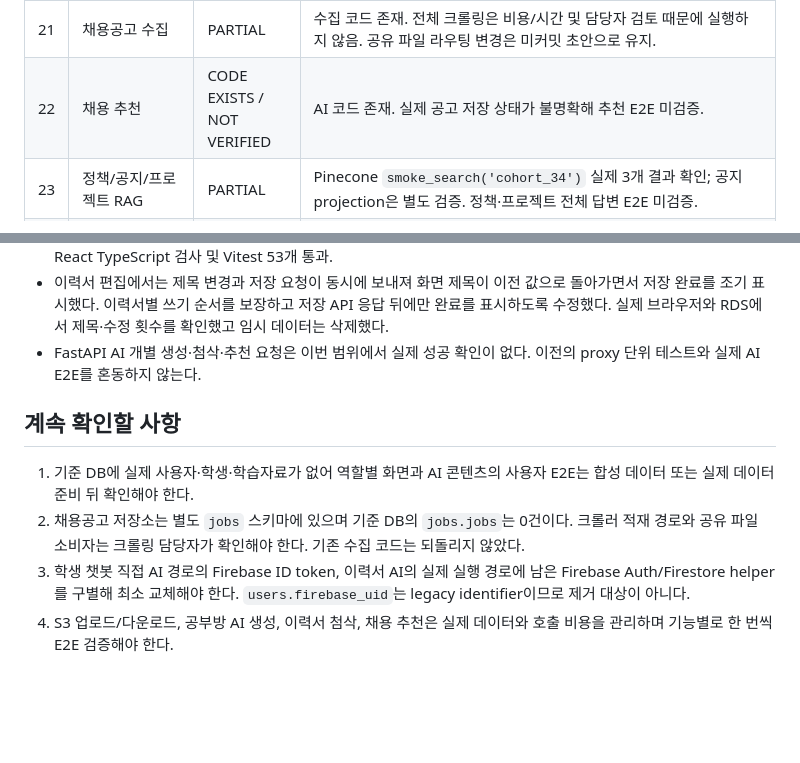
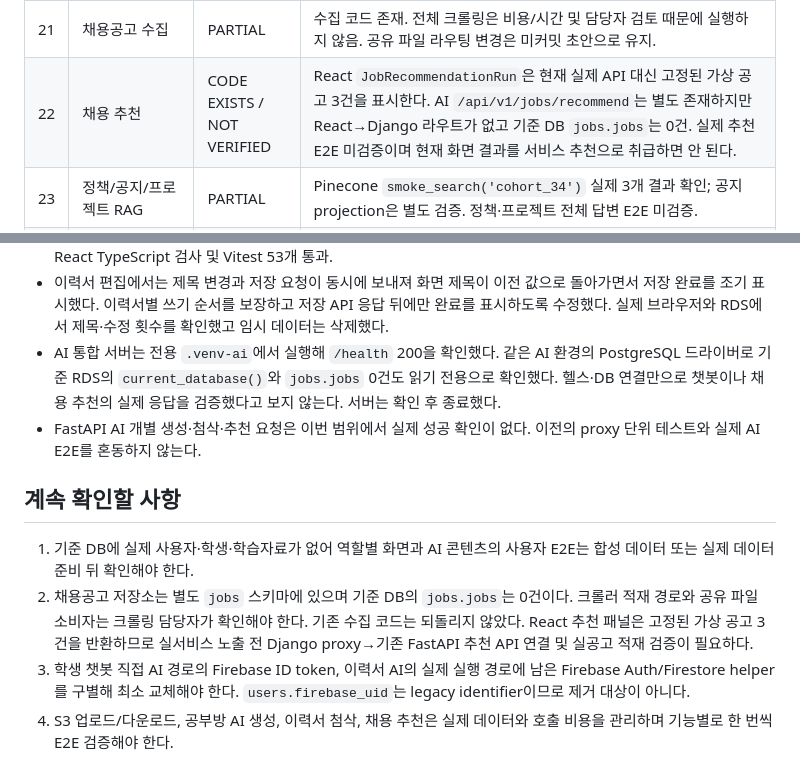
Before and after one commit to SKNETWORKS-FAMILY-AICAMP/SKN34-4th-2Team, a Markdown page: docs/overnight-integration-report.md, 2 parts joined by grey strips. GitHub-like rendering; blank space fills up the shorter version.

Commit message:
docs: flag mock job recommendations and AI health scope

```diff
--- a/docs/overnight-integration-report.md
+++ b/docs/overnight-integration-report.md
@@ -32,7 +32,7 @@ React 데모 모드 테스트만 통과한 항목은 사용자 E2E가 아니다.
 | 19 | 첨삭 적용/undo | CODE EXISTS / NOT VERIFIED | 기존 로직 유지. 실제 적용/되돌리기 E2E 미검증. |
 | 20 | 채용공고 PostgreSQL 저장 | PARTIAL | 기준 DB에 `jobs.jobs`를 포함한 `jobs` 스키마 테이블 8개가 있음. `jobs.jobs`·`jobs.runs`는 현재 0건. 스키마 존재만 확인했으며 크롤러 저장·React 조회·추천 E2E는 미검증. |
 | 21 | 채용공고 수집 | PARTIAL | 수집 코드 존재. 전체 크롤링은 비용/시간 및 담당자 검토 때문에 실행하지 않음. 공유 파일 라우팅 변경은 미커밋 초안으로 유지. |
-| 22 | 채용 추천 | CODE EXISTS / NOT VERIFIED | AI 코드 존재. 실제 공고 저장 상태가 불명확해 추천 E2E 미검증. |
+| 22 | 채용 추천 | CODE EXISTS / NOT VERIFIED | React `JobRecommendationRun`은 현재 실제 API 대신 고정된 가상 공고 3건을 표시한다. AI `/api/v1/jobs/recommend`는 별도 존재하지만 React→Django 라우트가 없고 기준 DB `jobs.jobs`는 0건. 실제 추천 E2E 미검증이며 현재 화면 결과를 서비스 추천으로 취급하면 안 된다. |
 | 23 | 정책/공지/프로젝트 RAG | PARTIAL | Pinecone `smoke_search('cohort_34')` 실제 3개 결과 확인; 공지 projection은 별도 검증. 정책·프로젝트 전체 답변 E2E 미검증. |
 | 24 | 연습/복습 문제 | CODE EXISTS / NOT VERIFIED | `practice_*` Django 테이블 존재. 생성→풀이→신고·검토 E2E 미검증. |
 | 25 | React 화면과 Django API 실제 연결 | PARTIAL | 실제 Chrome에서 관리자 및 임시 학생 각각 React 로그인→Django API 200→RDS bootstrap 200→역할별 대시보드 표시. 전체 화면 계약은 미검증. |
@@ -60,6 +60,10 @@ React 데모 모드 테스트만 통과한 항목은 사용자 E2E가 아니다.
   값으로 돌아가면서 저장 완료를 조기 표시했다. 이력서별 쓰기 순서를 보장하고
   저장 API 응답 뒤에만 완료를 표시하도록 수정했다. 실제 브라우저와 RDS에서
   제목·수정 횟수를 확인했고 임시 데이터는 삭제했다.
+- AI 통합 서버는 전용 `.venv-ai`에서 실행해 `/health` 200을 확인했다. 같은
+  AI 환경의 PostgreSQL 드라이버로 기준 RDS의 `current_database()`와
+  `jobs.jobs` 0건도 읽기 전용으로 확인했다. 헬스·DB 연결만으로 챗봇이나
+  채용 추천의 실제 응답을 검증했다고 보지 않는다. 서버는 확인 후 종료했다.
 - FastAPI AI 개별 생성·첨삭·추천 요청은 이번 범위에서 실제 성공 확인이 없다.
   이전의 proxy 단위 테스트와 실제 AI E2E를 혼동하지 않는다.
 
@@ -70,6 +74,8 @@ React 데모 모드 테스트만 통과한 항목은 사용자 E2E가 아니다.
 2. 채용공고 저장소는 별도 `jobs` 스키마에 있으며 기준 DB의 `jobs.jobs`는 0건이다.
    크롤러 적재 경로와 공유 파일 소비자는 크롤링 담당자가 확인해야 한다. 기존
    수집 코드는 되돌리지 않았다.
+   React 추천 패널은 고정된 가상 공고 3건을 반환하므로 실서비스 노출 전
+   Django proxy→기존 FastAPI 추천 API 연결 및 실공고 적재 검증이 필요하다.
 3. 학생 챗봇 직접 AI 경로의 Firebase ID token, 이력서 AI의 실제 실행 경로에
    남은 Firebase Auth/Firestore helper를 구별해 최소 교체해야 한다.
    `users.firebase_uid`는 legacy identifier이므로 제거 대상이 아니다.
```
